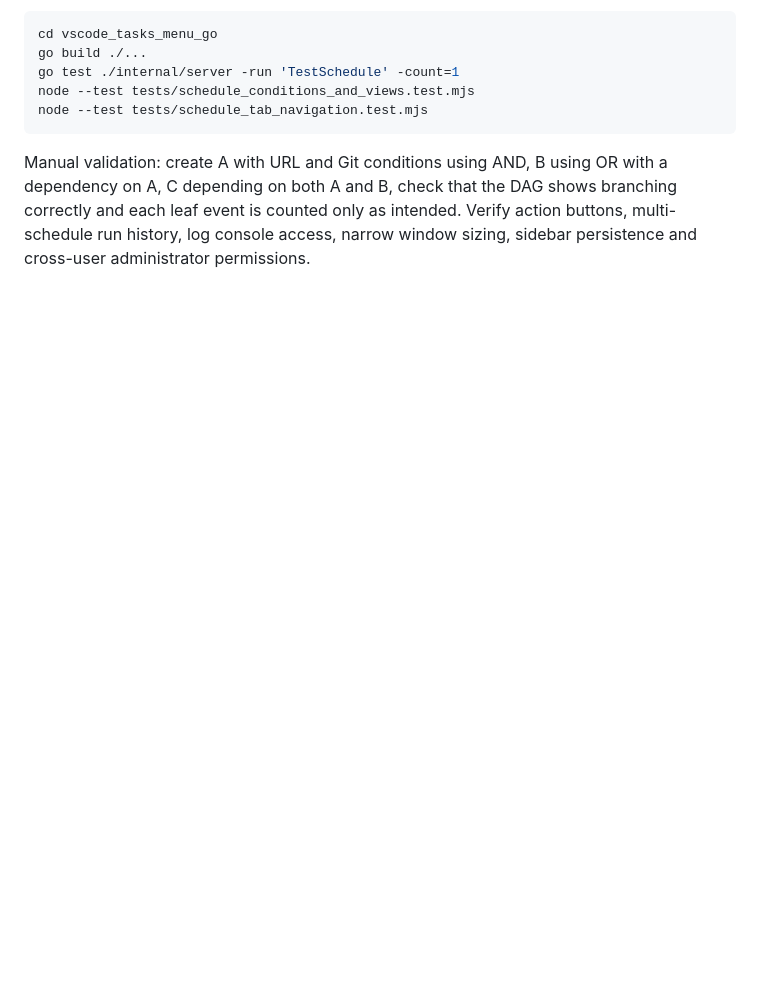
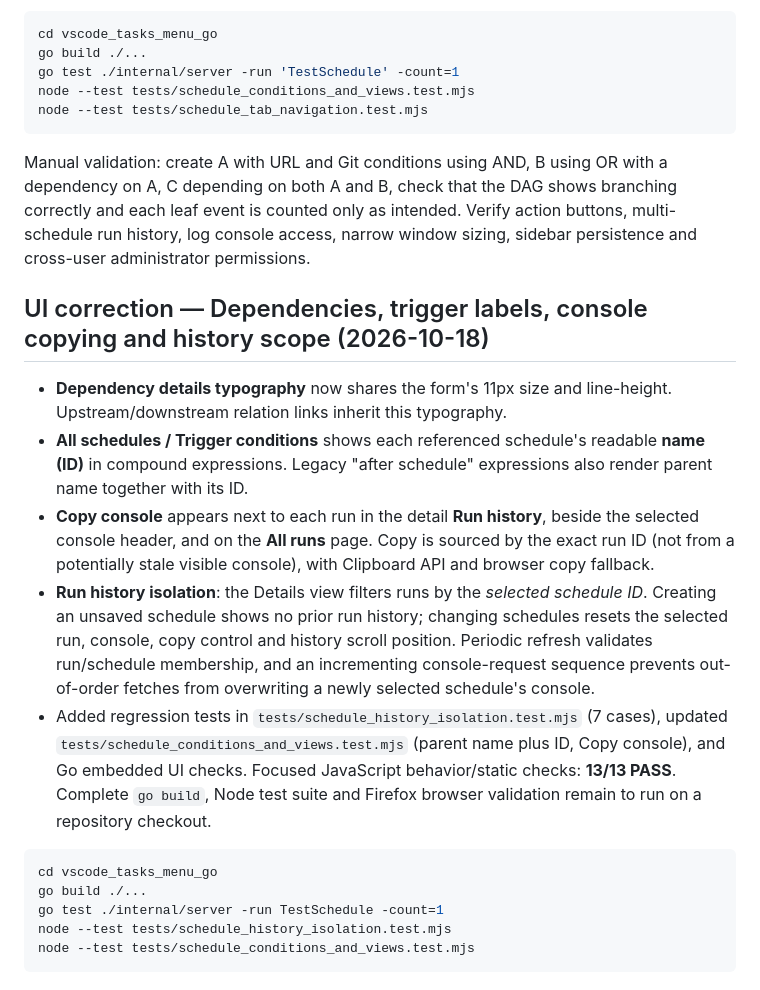
Before and after one commit to hacrot3000/PatchAndCollectionToolForAI, a Markdown page: vscode_tasks_menu_go/SCHEDULE_IMPLEMENTATION_HANDOFF_20261017.md, the part around the change. Drawn GitHub-style; blank space fills up the shorter version.

Commit message:
docs(schedule): handoff dependency typography, name-ID labels, copy-console and history isolation

````diff
--- a/vscode_tasks_menu_go/SCHEDULE_IMPLEMENTATION_HANDOFF_20261017.md
+++ b/vscode_tasks_menu_go/SCHEDULE_IMPLEMENTATION_HANDOFF_20261017.md
@@ -266,3 +266,36 @@ OR with a dependency on A, C depending on both A and B, check that the DAG
 shows branching correctly and each leaf event is counted only as intended.
 Verify action buttons, multi-schedule run history, log console access, narrow
 window sizing, sidebar persistence and cross-user administrator permissions.
+
+
+## UI correction — Dependencies, trigger labels, console copying and history scope (2026-10-18)
+
+- **Dependency details typography** now shares the form's 11px size and
+  line-height. Upstream/downstream relation links inherit this typography.
+- **All schedules / Trigger conditions** shows each referenced schedule's
+  readable **name (ID)** in compound expressions. Legacy "after schedule"
+  expressions also render parent name together with its ID.
+- **Copy console** appears next to each run in the detail **Run history**,
+  beside the selected console header, and on the **All runs** page. Copy is
+  sourced by the exact run ID (not from a potentially stale visible console),
+  with Clipboard API and browser copy fallback.
+- **Run history isolation**: the Details view filters runs by the *selected
+  schedule ID*. Creating an unsaved schedule shows no prior run history;
+  changing schedules resets the selected run, console, copy control and
+  history scroll position. Periodic refresh validates run/schedule membership,
+  and an incrementing console-request sequence prevents out-of-order fetches
+  from overwriting a newly selected schedule's console.
+- Added regression tests in `tests/schedule_history_isolation.test.mjs`
+  (7 cases), updated `tests/schedule_conditions_and_views.test.mjs`
+  (parent name plus ID, Copy console), and Go embedded UI checks.
+  Focused JavaScript behavior/static checks: **13/13 PASS**. Complete
+  `go build`, Node test suite and Firefox browser validation remain to run
+  on a repository checkout.
+
+```bash
+cd vscode_tasks_menu_go
+go build ./...
+go test ./internal/server -run TestSchedule -count=1
+node --test tests/schedule_history_isolation.test.mjs
+node --test tests/schedule_conditions_and_views.test.mjs
+```
````
